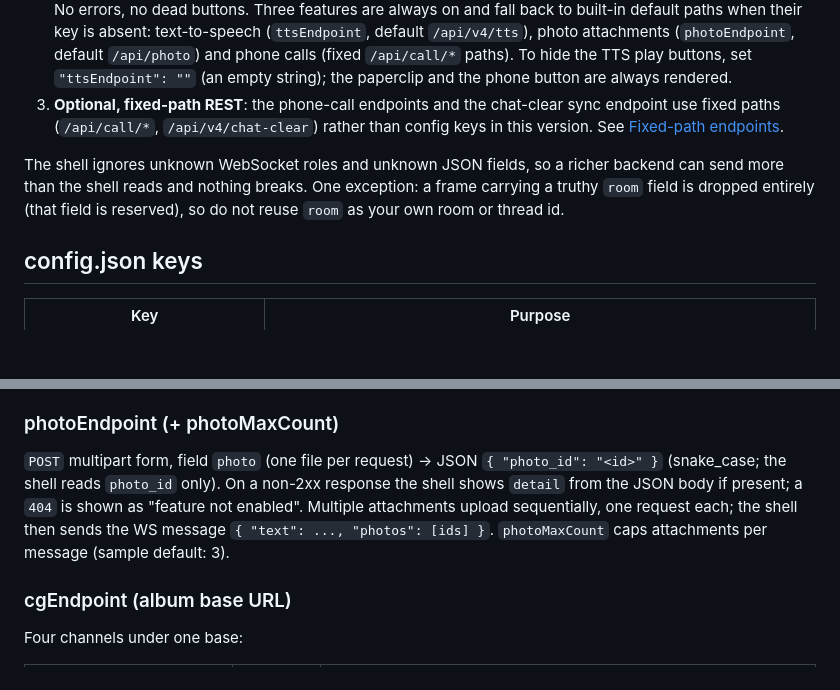
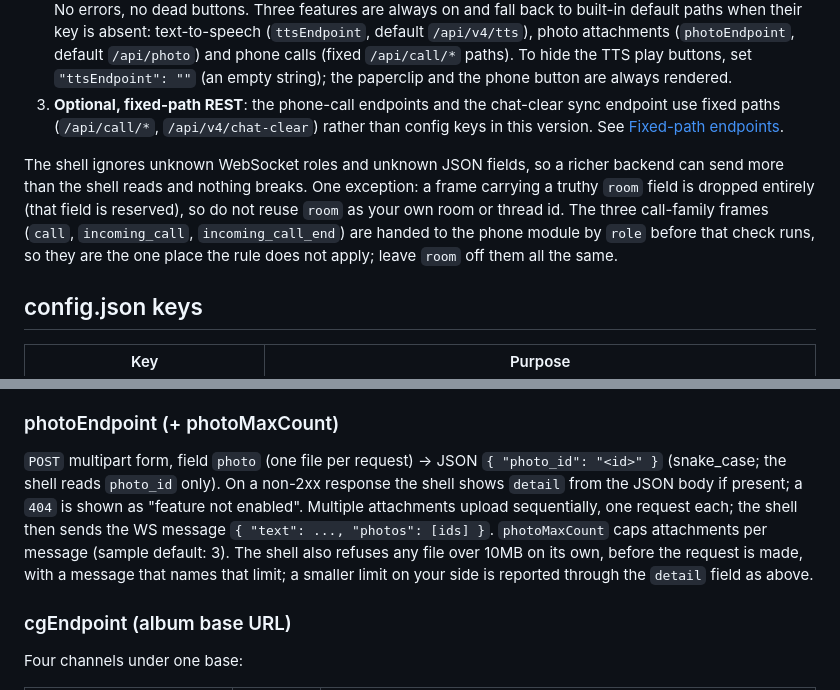
Before and after one commit to aveluneverse/EverOtome, a Markdown page: docs/backend-contract.md, 2 parts joined by grey strips. Drawn GitHub-style; blank space fills up the shorter version.

Commit message:
docs(contract): call-family frames sit outside the room-field drop rule; the shell refuses photos over 10MB before upload
Co-Authored-By: Claude Fable 5 <noreply@anthropic.com>

```diff
--- a/docs/backend-contract.md
+++ b/docs/backend-contract.md
@@ -12,7 +12,7 @@ A backend integration falls into three categories:
 2. **Optional, config-gated REST**: history, CG, model switching, sandbox mode, favorites, room state, Thinking visibility. Each is enabled by its own config key, and a missing key means the matching UI never renders. No errors, no dead buttons. Three features are always on and fall back to built-in default paths when their key is absent: text-to-speech (`ttsEndpoint`, default `/api/v4/tts`), photo attachments (`photoEndpoint`, default `/api/photo`) and phone calls (fixed `/api/call/*` paths). To hide the TTS play buttons, set `"ttsEndpoint": ""` (an empty string); the paperclip and the phone button are always rendered.
 3. **Optional, fixed-path REST**: the phone-call endpoints and the chat-clear sync endpoint use fixed paths (`/api/call/*`, `/api/v4/chat-clear`) rather than config keys in this version. See [Fixed-path endpoints](#fixed-path-endpoints).
 
-The shell ignores unknown WebSocket roles and unknown JSON fields, so a richer backend can send more than the shell reads and nothing breaks. One exception: a frame carrying a truthy `room` field is dropped entirely (that field is reserved), so do not reuse `room` as your own room or thread id.
+The shell ignores unknown WebSocket roles and unknown JSON fields, so a richer backend can send more than the shell reads and nothing breaks. One exception: a frame carrying a truthy `room` field is dropped entirely (that field is reserved), so do not reuse `room` as your own room or thread id. The three call-family frames (`call`, `incoming_call`, `incoming_call_end`) are handed to the phone module by `role` before that check runs, so they are the one place the rule does not apply; leave `room` off them all the same.
 
 ## config.json keys
 
@@ -174,7 +174,7 @@ If your backend does not implement TTS, set `"ttsEndpoint": ""` (an empty string
 
 ### photoEndpoint (+ photoMaxCount)
 
-`POST` multipart form, field `photo` (one file per request) → JSON `{ "photo_id": "<id>" }` (snake_case; the shell reads `photo_id` only). On a non-2xx response the shell shows `detail` from the JSON body if present; a `404` is shown as "feature not enabled". Multiple attachments upload sequentially, one request each; the shell then sends the WS message `{ "text": ..., "photos": [ids] }`. `photoMaxCount` caps attachments per message (sample default: 3).
+`POST` multipart form, field `photo` (one file per request) → JSON `{ "photo_id": "<id>" }` (snake_case; the shell reads `photo_id` only). On a non-2xx response the shell shows `detail` from the JSON body if present; a `404` is shown as "feature not enabled". Multiple attachments upload sequentially, one request each; the shell then sends the WS message `{ "text": ..., "photos": [ids] }`. `photoMaxCount` caps attachments per message (sample default: 3). The shell also refuses any file over 10MB on its own, before the request is made, with a message that names that limit; a smaller limit on your side is reported through the `detail` field as above.
 
 ### cgEndpoint (album base URL)
 
```
